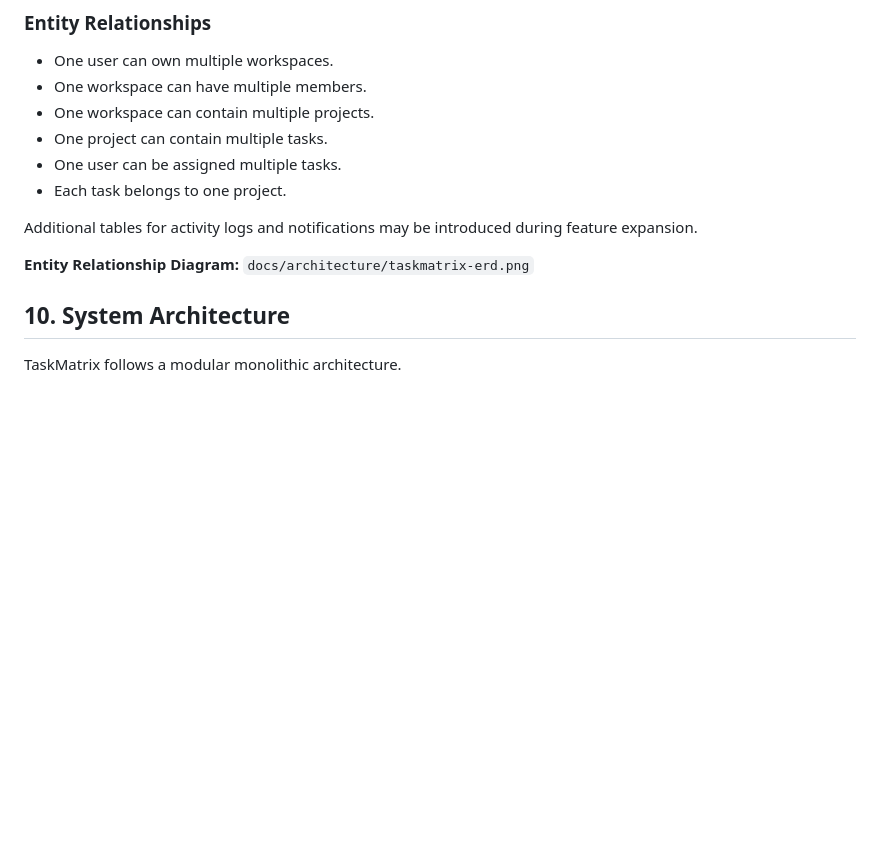
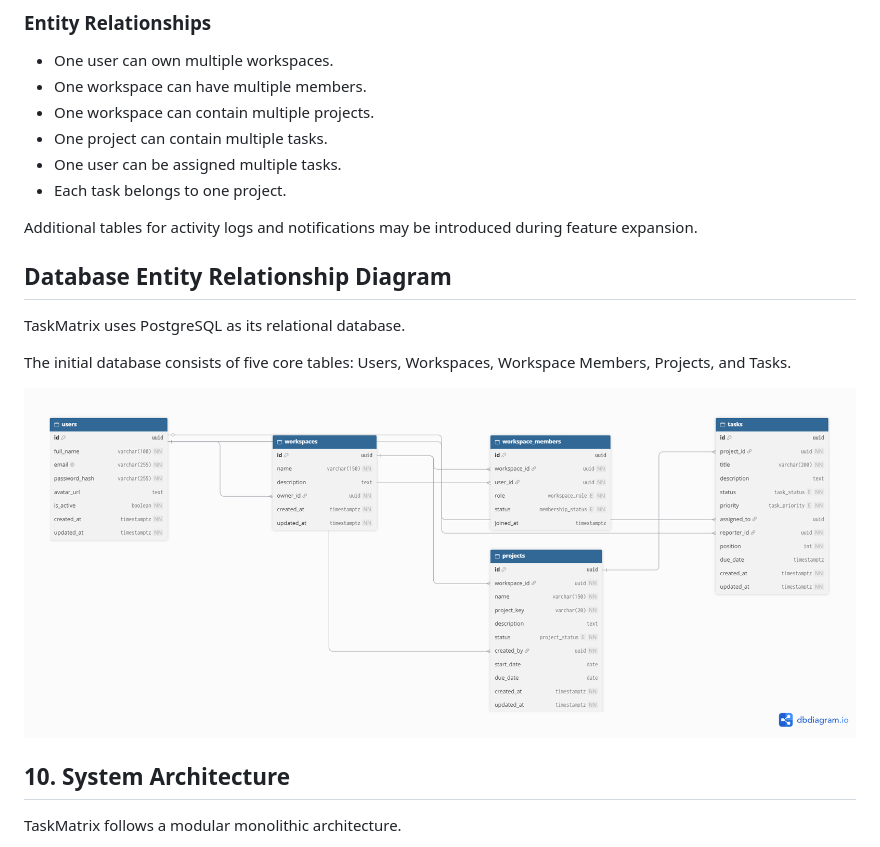
Before and after one commit to Niranjankumar6108/Prodesk_IT_Sprint_13_Capstone_TaskMatrix, a Markdown page: README.md, the part around the change. GitHub-like rendering; pictures changed too: docs/architecture/taskmatrix-erd.png (added); blank space fills up the shorter version.

Commit message:
Add TaskMatrix PostgreSQL database ERD

```diff
--- a/README.md
+++ b/README.md
@@ -133,7 +133,14 @@ The initial relational database will contain five core tables:
 
 Additional tables for activity logs and notifications may be introduced during feature expansion.
 
-**Entity Relationship Diagram:** `docs/architecture/taskmatrix-erd.png`
+## Database Entity Relationship Diagram
+
+TaskMatrix uses PostgreSQL as its relational database.
+
+The initial database consists of five core tables:
+Users, Workspaces, Workspace Members, Projects, and Tasks.
+
+![TaskMatrix Database ERD](docs/architecture/taskmatrix-erd.png)
 
 ## 10. System Architecture
 
```
Also changed, not shown: 1 other file.
